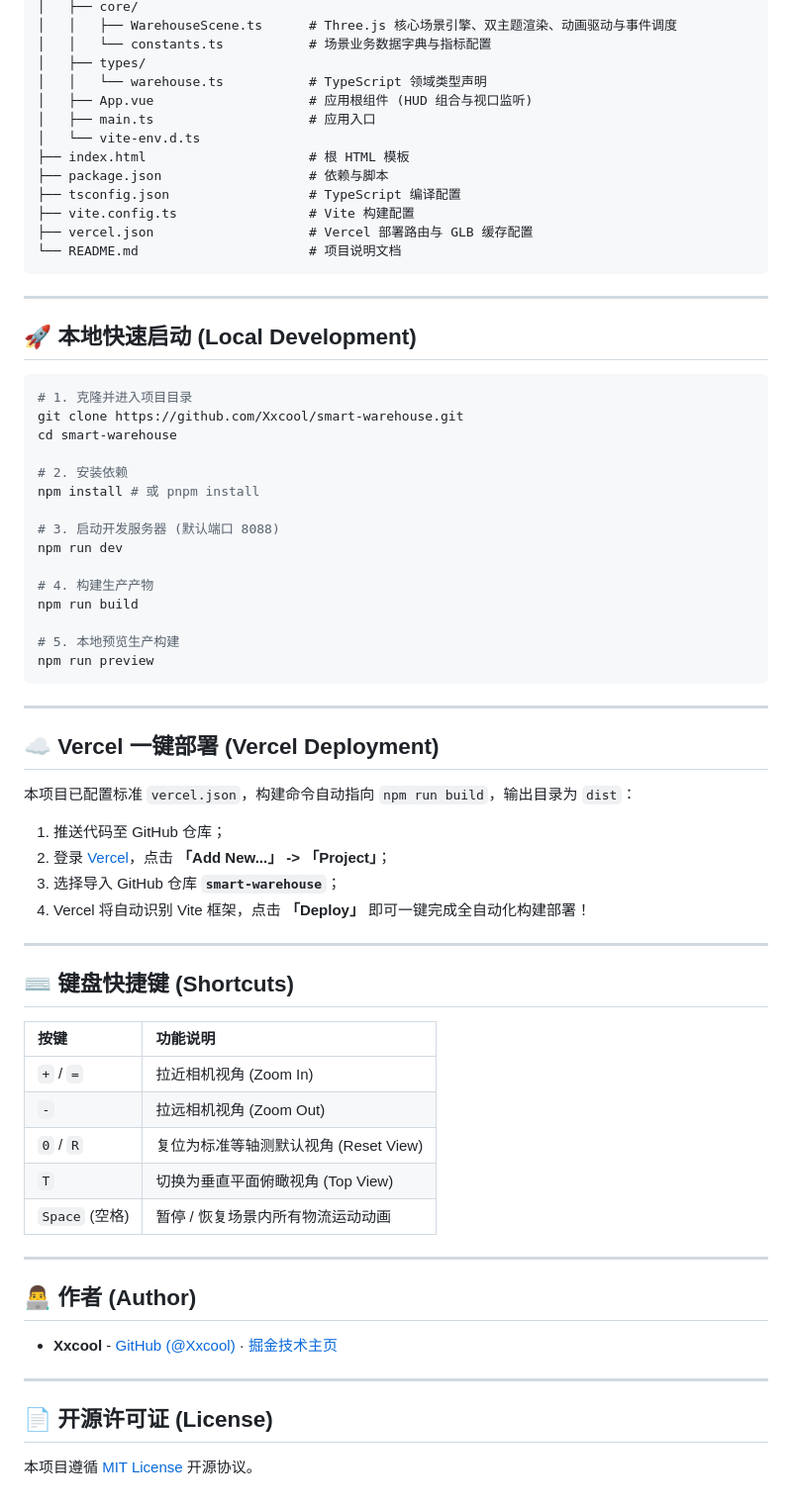
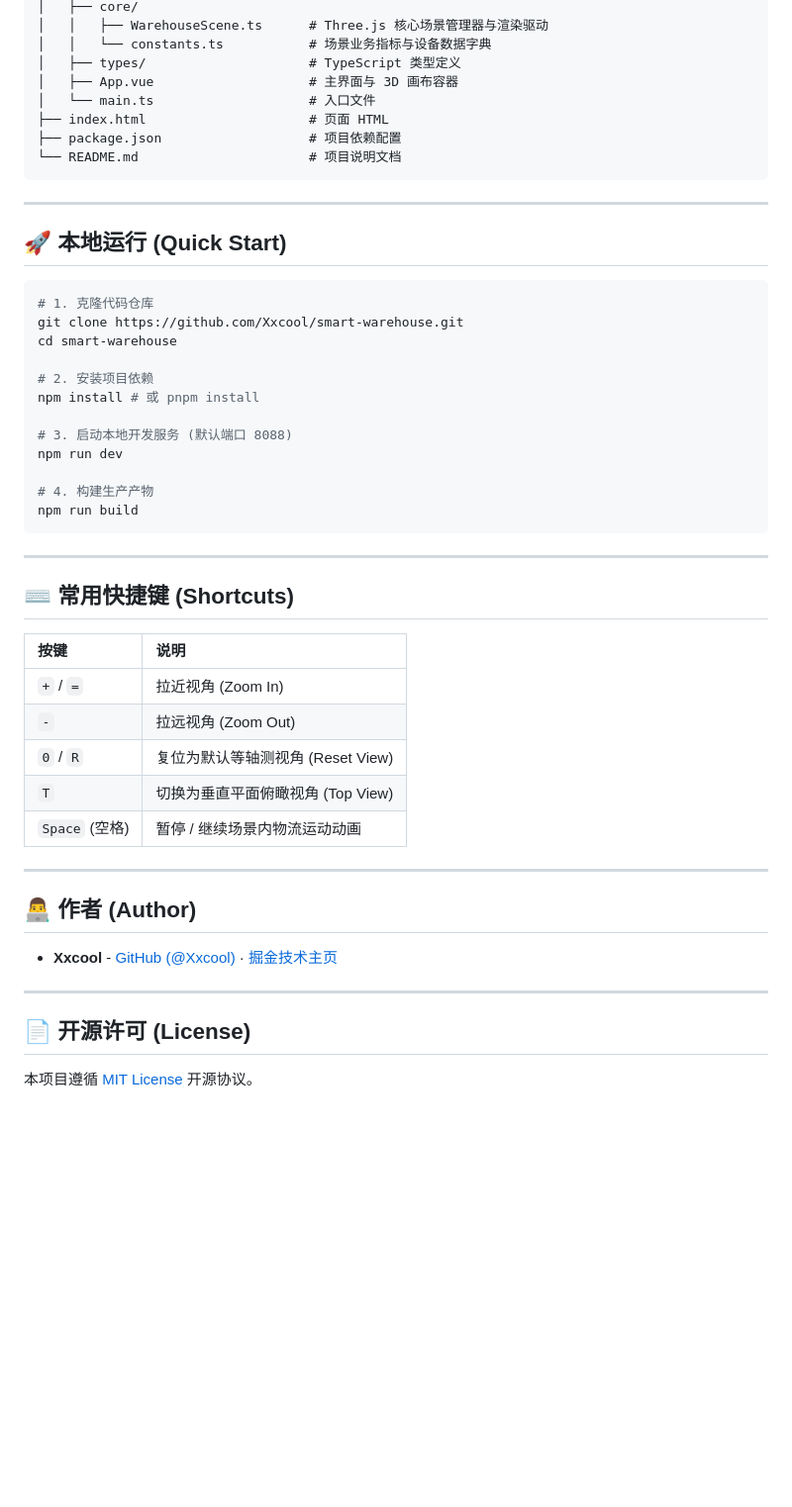
Before and after one commit to Xxcool/smart-warehouse, a Markdown page: README.md, the part around the change printed below. Shown: that part at 99% size. Drawn GitHub-style; blank space fills up the shorter version.

````diff
--- a/README.md
+++ b/README.md
@@ -104,62 +87,44 @@ smart-warehouse/
 │   ├── core/
-│   │   ├── WarehouseScene.ts      # Three.js 核心场景引擎、双主题渲染、动画驱动与事件调度
-│   │   └── constants.ts           # 场景业务数据字典与指标配置
-│   ├── types/
-│   │   └── warehouse.ts           # TypeScript 领域类型声明
-│   ├── App.vue                    # 应用根组件 (HUD 组合与视口监听)
-│   ├── main.ts                    # 应用入口
-│   └── vite-env.d.ts
-├── index.html                     # 根 HTML 模板
-├── package.json                   # 依赖与脚本
-├── tsconfig.json                  # TypeScript 编译配置
-├── vite.config.ts                 # Vite 构建配置
-├── vercel.json                    # Vercel 部署路由与 GLB 缓存配置
+│   │   ├── WarehouseScene.ts      # Three.js 核心场景管理器与渲染驱动
+│   │   └── constants.ts           # 场景业务指标与设备数据字典
+│   ├── types/                     # TypeScript 类型定义
+│   ├── App.vue                    # 主界面与 3D 画布容器
+│   └── main.ts                    # 入口文件
+├── index.html                     # 页面 HTML
+├── package.json                   # 项目依赖配置
 └── README.md                      # 项目说明文档
 ```
 
 ---
 
-## 🚀 本地快速启动 (Local Development)
+## 🚀 本地运行 (Quick Start)
 
 ```bash
-# 1. 克隆并进入项目目录
+# 1. 克隆代码仓库
 git clone https://github.com/Xxcool/smart-warehouse.git
 cd smart-warehouse
 
-# 2. 安装依赖
+# 2. 安装项目依赖
 npm install # 或 pnpm install
 
-# 3. 启动开发服务器 (默认端口 8088)
+# 3. 启动本地开发服务 (默认端口 8088)
 npm run dev
 
 # 4. 构建生产产物
 npm run build
-
-# 5. 本地预览生产构建
-npm run preview
 ```
 
 ---
 
-## ☁️ Vercel 一键部署 (Vercel Deployment)
+## ⌨️ 常用快捷键 (Shortcuts)
 
-本项目已配置标准 `vercel.json`，构建命令自动指向 `npm run build`，输出目录为 `dist`：
-1. 推送代码至 GitHub 仓库；
-2. 登录 [Vercel](https://vercel.com/)，点击 **「Add New...」 -> 「Project」**；
-3. 选择导入 GitHub 仓库 **`smart-warehouse`**；
-4. Vercel 将自动识别 Vite 框架，点击 **「Deploy」** 即可一键完成全自动化构建部署！
-
----
-
-## ⌨️ 键盘快捷键 (Shortcuts)
-
-| 按键 | 功能说明 |
+| 按键 | 说明 |
 | :--- | :--- |
-| `+` / `=` | 拉近相机视角 (Zoom In) |
-| `-` | 拉远相机视角 (Zoom Out) |
-| `0` / `R` | 复位为标准等轴测默认视角 (Reset View) |
+| `+` / `=` | 拉近视角 (Zoom In) |
+| `-` | 拉远视角 (Zoom Out) |
+| `0` / `R` | 复位为默认等轴测视角 (Reset View) |
 | `T` | 切换为垂直平面俯瞰视角 (Top View) |
-| `Space` (空格) | 暂停 / 恢复场景内所有物流运动动画 |
+| `Space` (空格) | 暂停 / 继续场景内物流运动动画 |
 
 ---
 
@@ -169,6 +134,6 @@ npm run preview
 
 ---
 
-## 📄 开源许可证 (License)
+## 📄 开源许可 (License)
 
 本项目遵循 [MIT License](LICENSE) 开源协议。
````
Also changed, not shown: other parts of README.md (+44 -61 lines), docs/images/11_studio_day_theme.png, docs/images/15_cyber_digital_twin.png, docs/images/17_truck_cockpit_interior.png (added), docs/images/18_truck_pbr_clearcoat.png (added).
